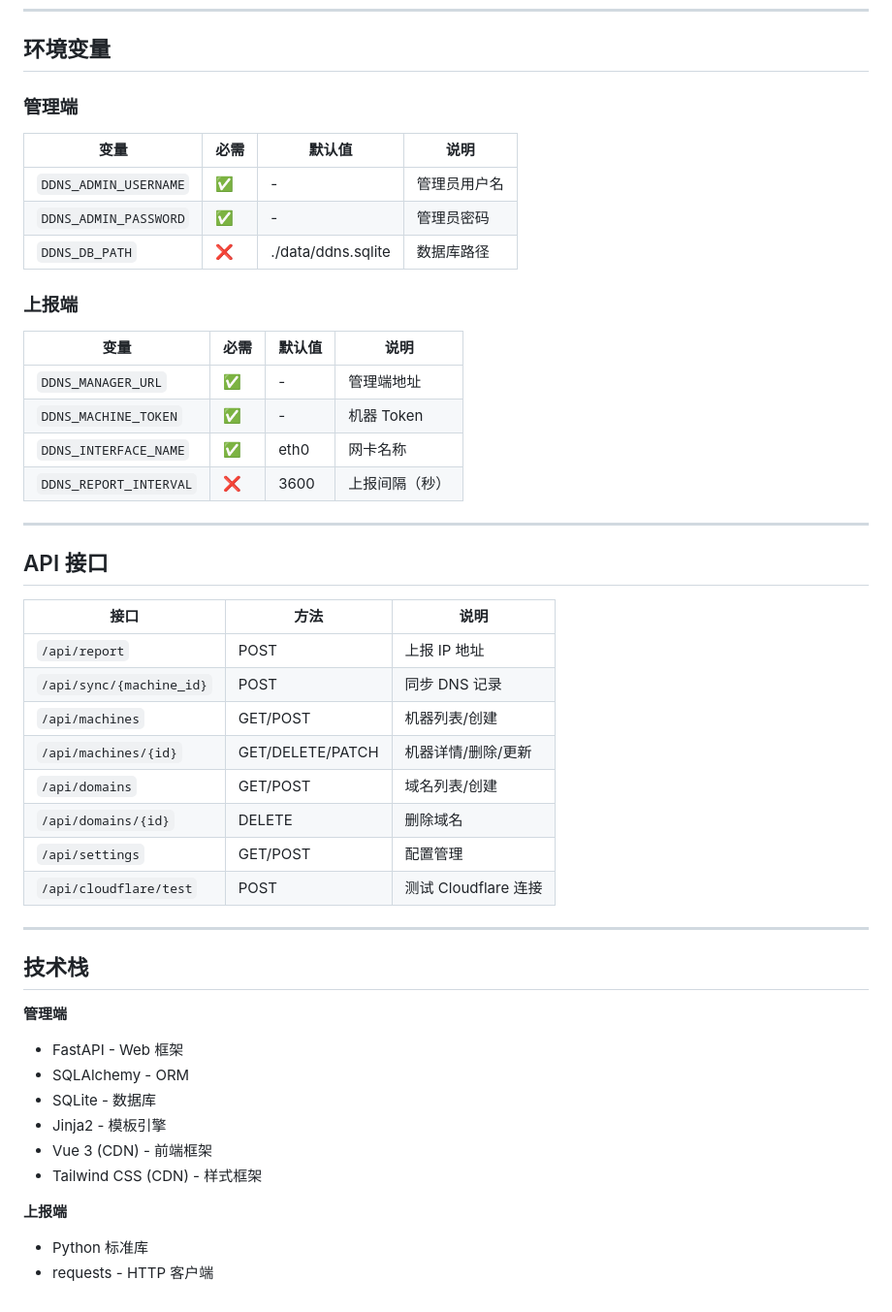
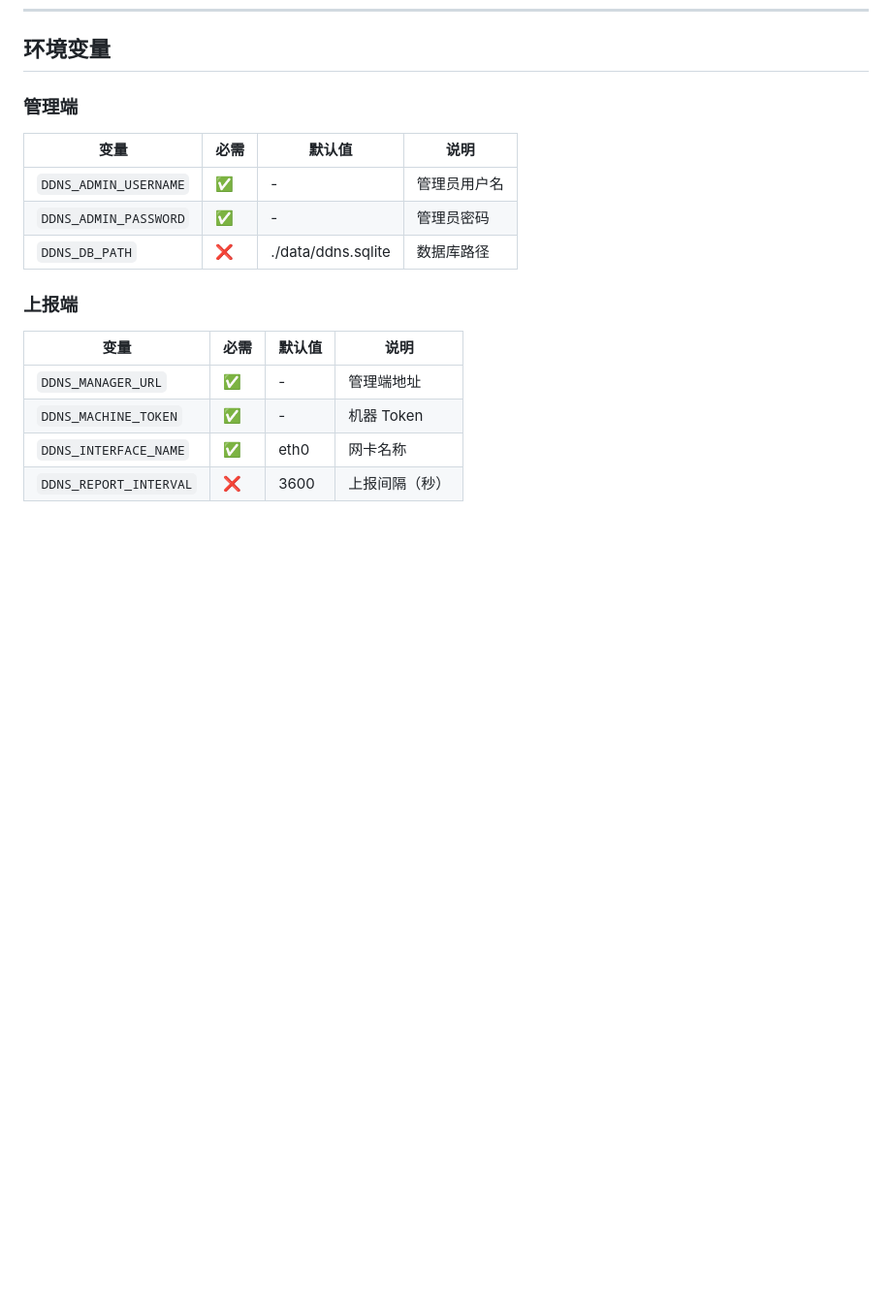
Before and after one commit to princevandev/ddns-manager, a Markdown page: README.md, the part around one of its changes. Shown at 97% size. Rendered like a GitHub page; blank space fills up the shorter version.

```diff
--- a/README.md
+++ b/README.md
@@ -204,34 +203,3 @@ python reporter.py
 | `DDNS_MACHINE_TOKEN` | ✅ | - | 机器 Token |
 | `DDNS_INTERFACE_NAME` | ✅ | eth0 | 网卡名称 |
 | `DDNS_REPORT_INTERVAL` | ❌ | 3600 | 上报间隔（秒） |
-
----
-
-## API 接口
-
-| 接口 | 方法 | 说明 |
-|------|------|------|
-| `/api/report` | POST | 上报 IP 地址 |
-| `/api/sync/{machine_id}` | POST | 同步 DNS 记录 |
-| `/api/machines` | GET/POST | 机器列表/创建 |
-| `/api/machines/{id}` | GET/DELETE/PATCH | 机器详情/删除/更新 |
-| `/api/domains` | GET/POST | 域名列表/创建 |
-| `/api/domains/{id}` | DELETE | 删除域名 |
-| `/api/settings` | GET/POST | 配置管理 |
-| `/api/cloudflare/test` | POST | 测试 Cloudflare 连接 |
-
----
-
-## 技术栈
-
-**管理端**
-- FastAPI - Web 框架
-- SQLAlchemy - ORM
-- SQLite - 数据库
-- Jinja2 - 模板引擎
-- Vue 3 (CDN) - 前端框架
-- Tailwind CSS (CDN) - 样式框架
-
-**上报端**
-- Python 标准库
-- requests - HTTP 客户端
```
Also changed, not shown: other parts of README.md (+55 -56 lines), screenshots/create-machine-detail.png (added), screenshots/create-machine.png (added), screenshots/dark-theme.png (added), screenshots/deploy-reporter.png (added), screenshots/dns-config.png (added), screenshots/light-theme.png (added), 5 other files.
